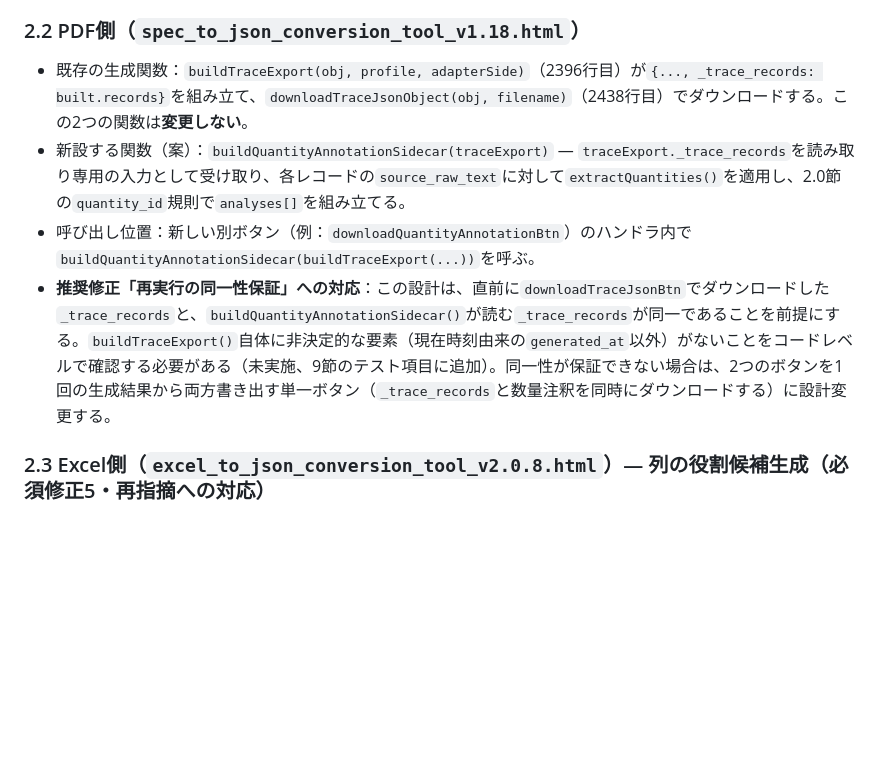
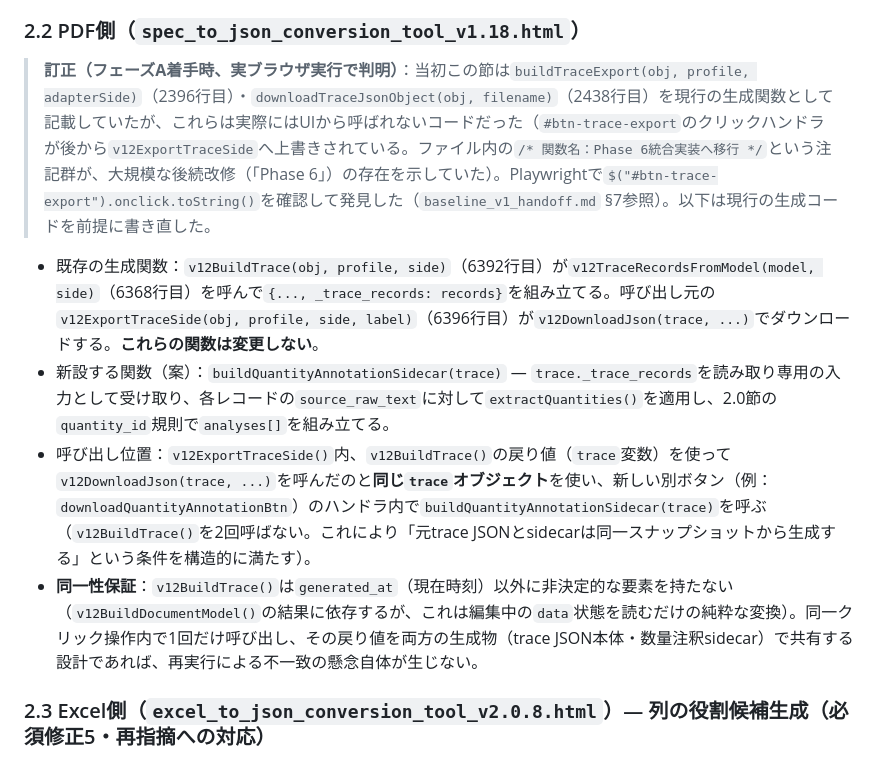
Before and after one commit to S0lLVUNISTA4MDIyNjk3MjA5/260716, a Markdown page: tools/design_notes/shadow_mode_integration_design.md, the part around the change. Drawn GitHub-style; blank space fills up the shorter version.

```diff
--- a/tools/design_notes/shadow_mode_integration_design.md
+++ b/tools/design_notes/shadow_mode_integration_design.md
@@ -91,10 +91,12 @@ quantity_id = "q-" + sha256([trace_id, source_field, source_span.start, source_s
 
 ### 2.2 PDF側（`spec_to_json_conversion_tool_v1.18.html`）
 
-- 既存の生成関数：`buildTraceExport(obj, profile, adapterSide)`（2396行目）が`{..., _trace_records: built.records}`を組み立て、`downloadTraceJsonObject(obj, filename)`（2438行目）でダウンロードする。この2つの関数は**変更しない**。
-- 新設する関数（案）：`buildQuantityAnnotationSidecar(traceExport)` — `traceExport._trace_records`を読み取り専用の入力として受け取り、各レコードの`source_raw_text`に対して`extractQuantities()`を適用し、2.0節の`quantity_id`規則で`analyses[]`を組み立てる。
-- 呼び出し位置：新しい別ボタン（例：`downloadQuantityAnnotationBtn`）のハンドラ内で`buildQuantityAnnotationSidecar(buildTraceExport(...))`を呼ぶ。
-- **推奨修正「再実行の同一性保証」への対応**：この設計は、直前に`downloadTraceJsonBtn`でダウンロードした`_trace_records`と、`buildQuantityAnnotationSidecar()`が読む`_trace_records`が同一であることを前提にする。`buildTraceExport()`自体に非決定的な要素（現在時刻由来の`generated_at`以外）がないことをコードレベルで確認する必要がある（未実施、9節のテスト項目に追加）。同一性が保証できない場合は、2つのボタンを1回の生成結果から両方書き出す単一ボタン（`_trace_records`と数量注釈を同時にダウンロードする）に設計変更する。
+> **訂正（フェーズA着手時、実ブラウザ実行で判明）**：当初この節は`buildTraceExport(obj, profile, adapterSide)`（2396行目）・`downloadTraceJsonObject(obj, filename)`（2438行目）を現行の生成関数として記載していたが、これらは実際にはUIから呼ばれないコードだった（`#btn-trace-export`のクリックハンドラが後から`v12ExportTraceSide`へ上書きされている。ファイル内の`/* 関数名：Phase 6統合実装へ移行 */`という注記群が、大規模な後続改修（「Phase 6」）の存在を示していた）。Playwrightで`$("#btn-trace-export").onclick.toString()`を確認して発見した（`baseline_v1_handoff.md` §7参照）。以下は現行の生成コードを前提に書き直した。
+
+- 既存の生成関数：`v12BuildTrace(obj, profile, side)`（6392行目）が`v12TraceRecordsFromModel(model, side)`（6368行目）を呼んで`{..., _trace_records: records}`を組み立てる。呼び出し元の`v12ExportTraceSide(obj, profile, side, label)`（6396行目）が`v12DownloadJson(trace, ...)`でダウンロードする。**これらの関数は変更しない**。
+- 新設する関数（案）：`buildQuantityAnnotationSidecar(trace)` — `trace._trace_records`を読み取り専用の入力として受け取り、各レコードの`source_raw_text`に対して`extractQuantities()`を適用し、2.0節の`quantity_id`規則で`analyses[]`を組み立てる。
+- 呼び出し位置：`v12ExportTraceSide()`内、`v12BuildTrace()`の戻り値（`trace`変数）を使って`v12DownloadJson(trace, ...)`を呼んだのと**同じ`trace`オブジェクト**を使い、新しい別ボタン（例：`downloadQuantityAnnotationBtn`）のハンドラ内で`buildQuantityAnnotationSidecar(trace)`を呼ぶ（`v12BuildTrace()`を2回呼ばない。これにより「元trace JSONとsidecarは同一スナップショットから生成する」という条件を構造的に満たす）。
+- **同一性保証**：`v12BuildTrace()`は`generated_at`（現在時刻）以外に非決定的な要素を持たない（`v12BuildDocumentModel()`の結果に依存するが、これは編集中の`data`状態を読むだけの純粋な変換）。同一クリック操作内で1回だけ呼び出し、その戻り値を両方の生成物（trace JSON本体・数量注釈sidecar）で共有する設計であれば、再実行による不一致の懸念自体が生じない。
 
 ### 2.3 Excel側（`excel_to_json_conversion_tool_v2.0.8.html`）— 列の役割候補生成（必須修正5・再指摘への対応）
 
```
Also changed, not shown: tools/design_notes/baseline_v1_handoff.md (+5 -3 lines).
